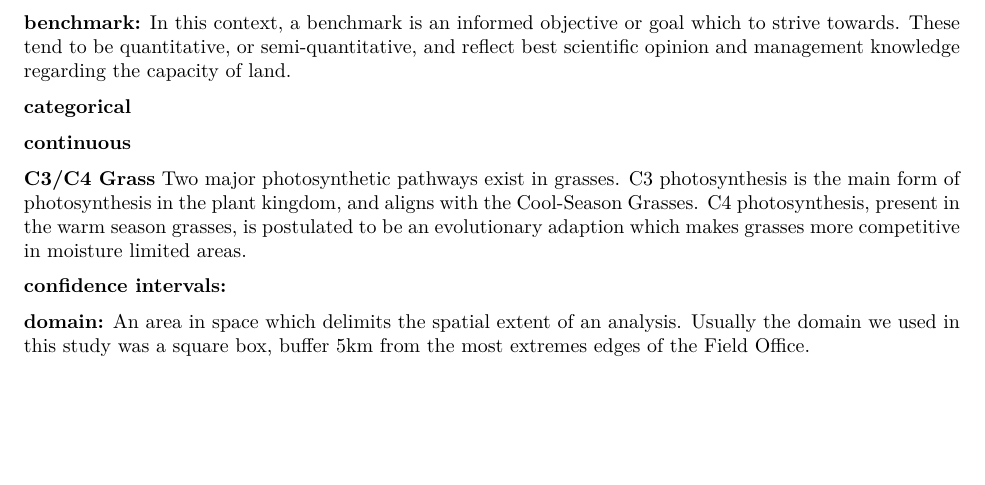
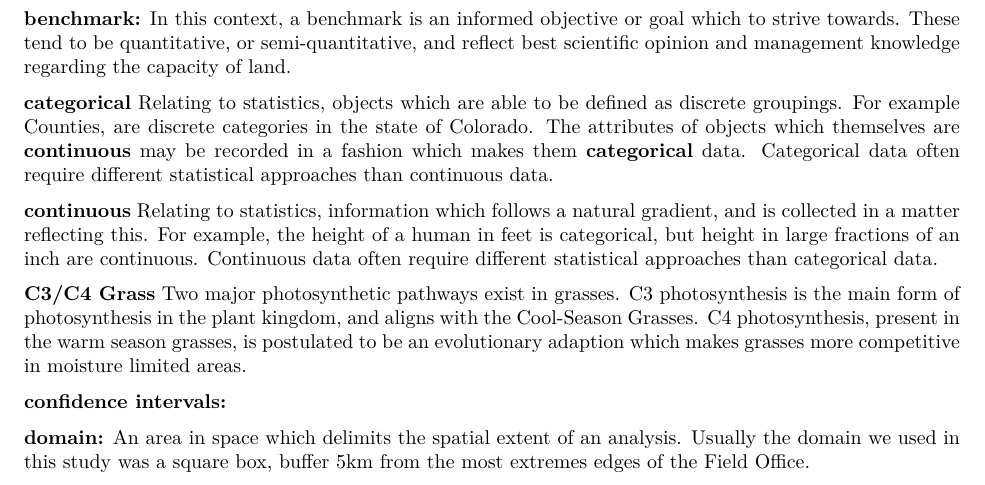
Before and after one commit to sagesteppe/UFO-elements-of-style, an R Markdown document (glossary/glossary.Rmd): part of page 1 of 2, cut so that both start at the same text, the shorter picture padded with empty space. The pictures show the output file glossary/glossary.pdf that the author committed with the source.

Commit message:
glossary in works

```diff
--- a/glossary/glossary.Rmd
+++ b/glossary/glossary.Rmd
@@ -11,9 +11,9 @@ output:
 
 **benchmark:** In this context, a benchmark is an informed objective or goal which to strive towards. These tend to be quantitative, or semi-quantitative, and reflect best scientific opinion and management knowledge regarding the capacity of land.
 
-**categorical**
+**categorical** Relating to statistics, objects which are able to be defined as discrete groupings. For example Counties, are discrete categories in the state of Colorado. The attributes of objects which themselves are **continuous** may be recorded in a fashion which makes them **categorical** data. Categorical data often require different statistical approaches than continuous data.
 
-**continuous**
+**continuous** Relating to statistics, information which follows a natural gradient, and is collected in a matter reflecting this. For example, the height of a human in feet is categorical, but height in large fractions of an inch are continuous. Continuous data often require different statistical approaches than categorical data.
 
 **C3/C4 Grass** Two major photosynthetic pathways exist in grasses. C3 photosynthesis is the main form of photosynthesis in the plant kingdom, and aligns with the Cool-Season Grasses. C4 photosynthesis, present in the warm season grasses, is postulated to be an evolutionary adaption which makes grasses more competitive in moisture limited areas.
 
```
Also changed, not shown: glossary/glossary.pdf, glossary/glossary.Rmd (2 more changed lines).
